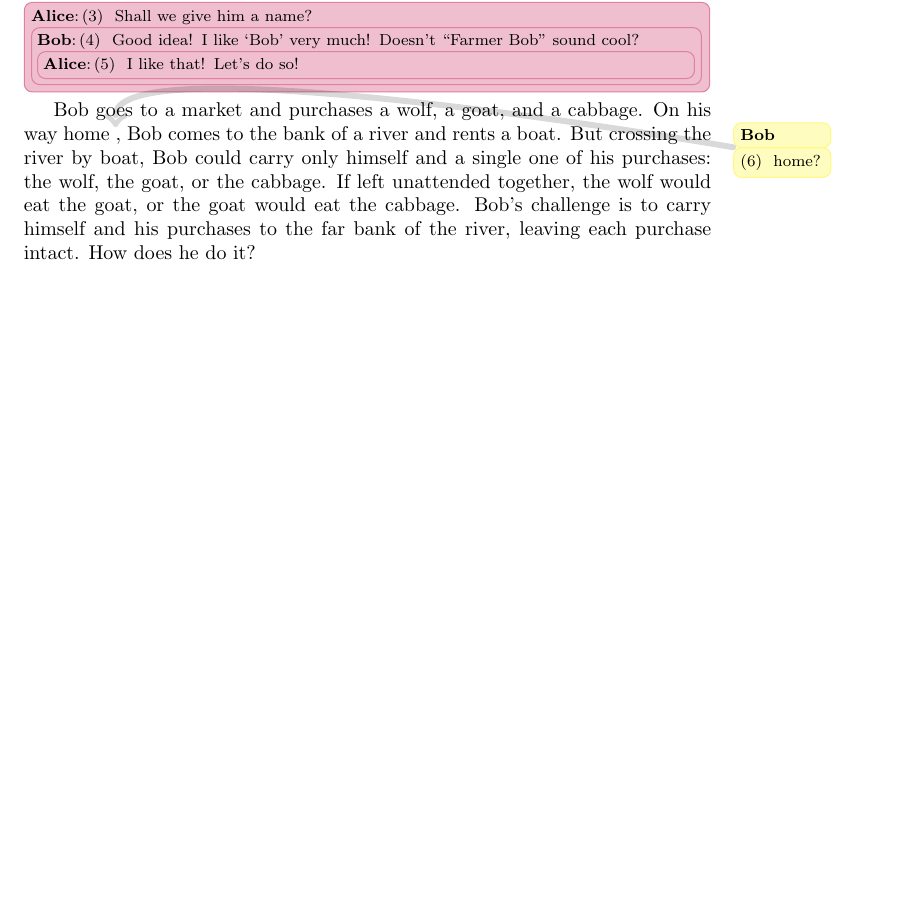
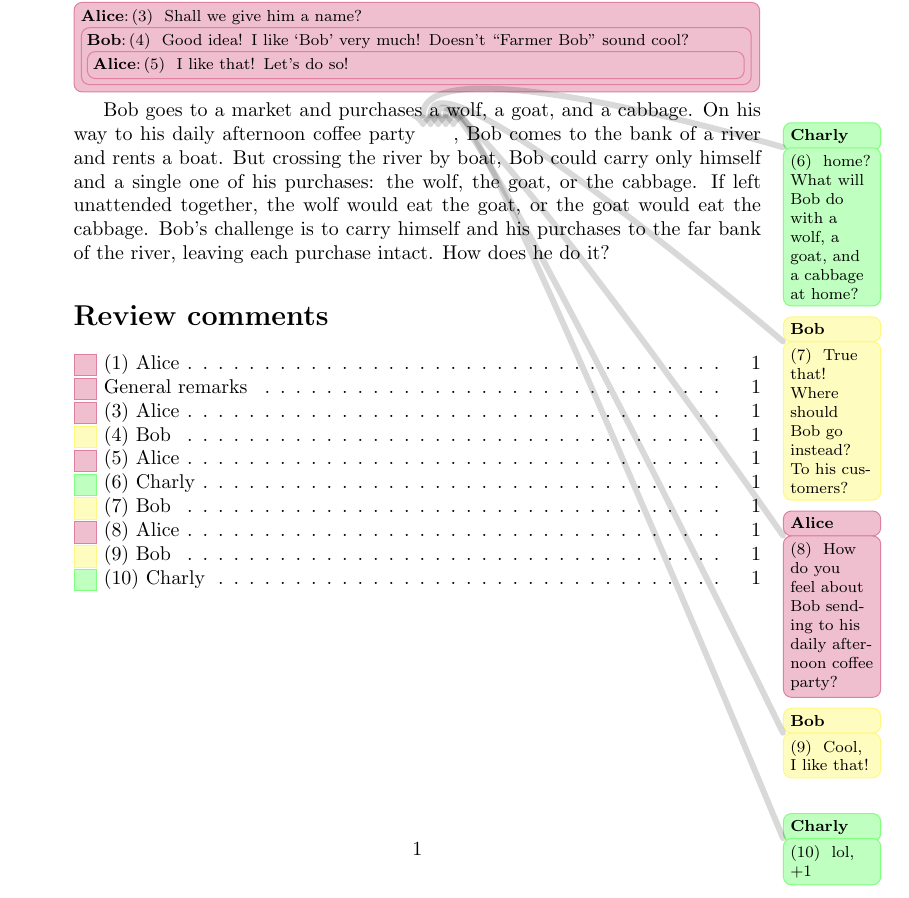
Before and after one commit to christian-krieg/latexreview, a LaTeX document (test.tex): part of the page, cut so that both start at the same text, the shorter picture padded with empty space. Compiled offline with pdfLaTeX.

Commit message:
Added list of review comments

```diff
--- a/test.tex
+++ b/test.tex
@@ -1,12 +1,13 @@
-\documentclass[a4paper,twoside] {article}
+\documentclass[a4paper] {article}
 \title{The wolf, the goat,\alice[]{Adding the Oxford comma here} and the cabbage}
 \author{Bob Doe}
 
-%\usepackage[disable]{todonotes}
 %\usepackage[disable]{review}
 \usepackage[]{review}
 \reviewer[]{alice}{purple}
+%\reviewer[disable]{bob}{yellow}
 \reviewer[]{bob}{yellow}
+\reviewer[]{charly}{green}
 
 \begin{document}
 \maketitle
@@ -22,11 +23,17 @@
 \alicehl[inline]{Farmer}{Shall we give him a name?
     \bob[inline]{Good idea! I like `Bob' very much! Doesn't ``Farmer Bob'' sound
         cool?
+%        \alice[inline, disable]{I like that! Let's do so!}
         \alice[inline]{I like that! Let's do so!}
     }
 }
 Bob goes to a market and
-purchases a wolf, a goat, and a cabbage. On his way home\bob{home?}, Bob comes to
+purchases a wolf, a goat, and a cabbage. On his way to his daily afternoon
+coffee party\charly{home? What will Bob
+do with a wolf, a goat, and a cabbage at home?}\bob[]{True that! Where
+should Bob go instead? To his customers?}\alice{How do you feel about Bob
+sending to his daily afternoon coffee party?}\bob{Cool, I like
+that!}\charly{lol, +1}, Bob comes to
 the bank of a river and rents a boat. But crossing the river by boat, Bob
 could carry only himself and a single one of his purchases: the wolf, the goat,
 or the cabbage.
@@ -37,7 +44,6 @@ the cabbage.
 Bob's challenge is to carry himself and his purchases to the far bank of
 the river, leaving each purchase intact. How does he do it?
 
-%\makeatletter
-%\@nameuse{opt@newtodo.sty}
-%\makeatother
+\listoftodos[Review comments]
+
 \end{document}
```
Also changed, not shown: test.tex (2 more changed lines).
